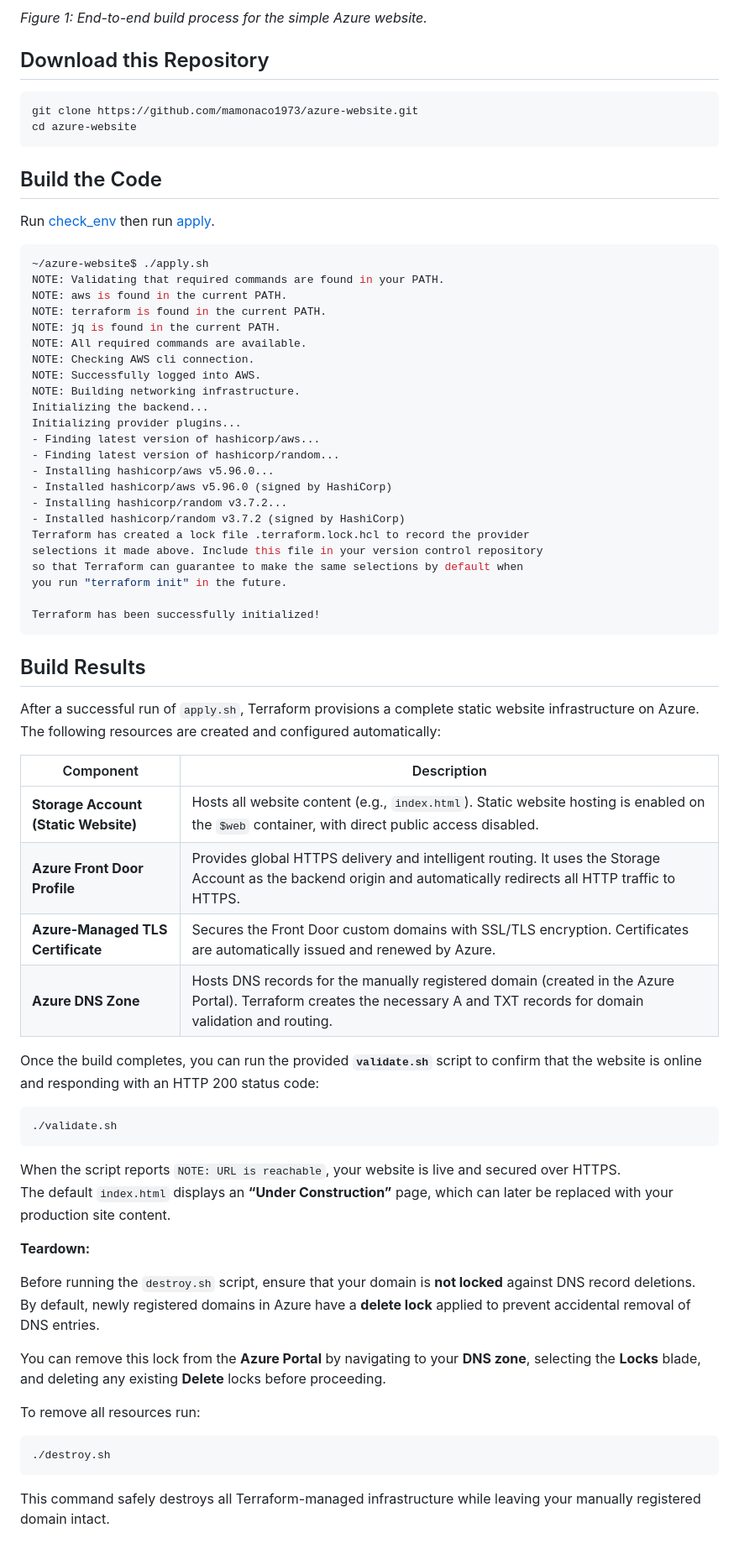
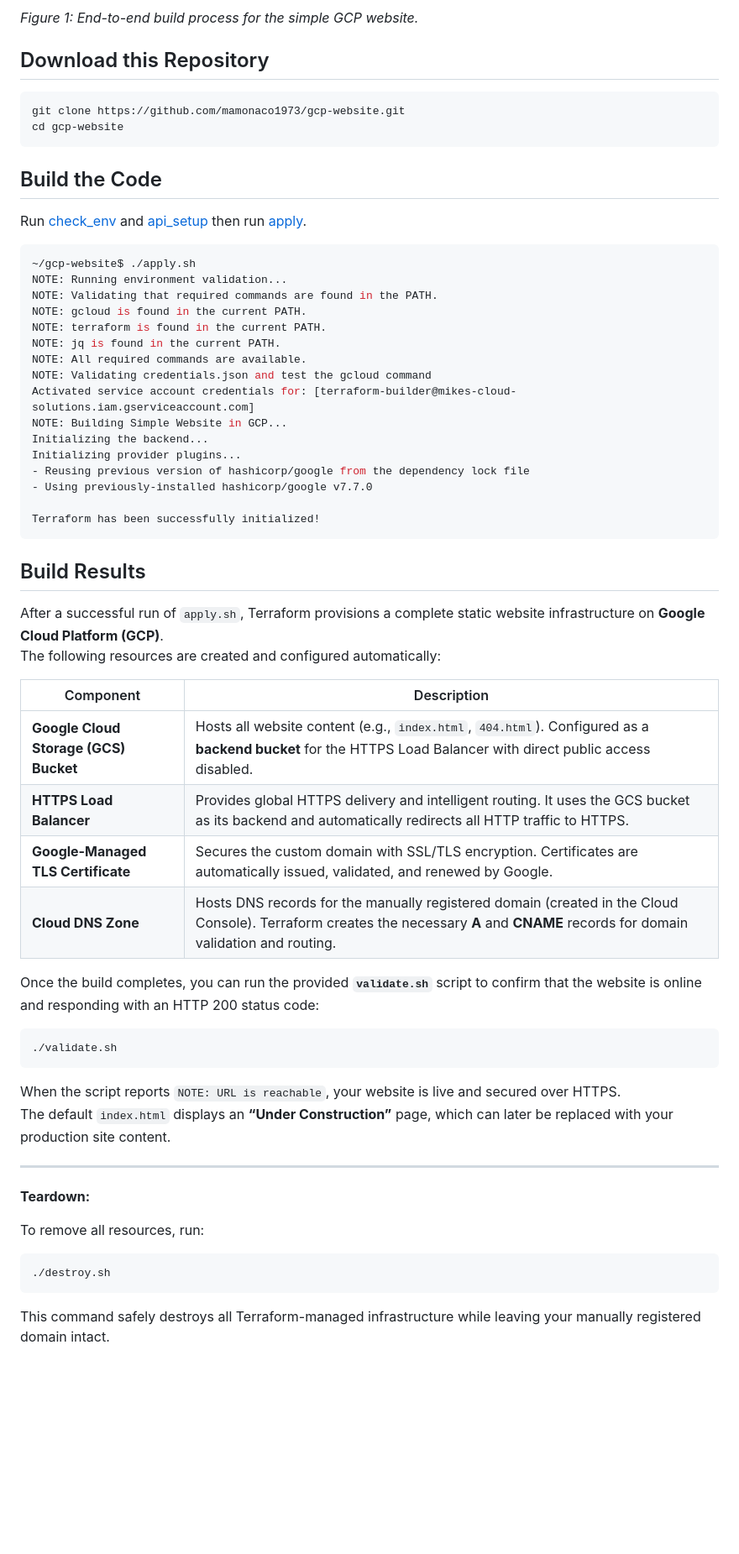
Before and after one commit to mamonaco1973/gcp-website, a Markdown page: README.md, the part around the change printed below. Shown: that part at 84% size. GitHub-like rendering; blank space fills up the shorter version.

````diff
--- a/README.md
+++ b/README.md
@@ -39,54 +32,48 @@ flowchart LR
 ```
 
-*Figure 1: End-to-end build process for the simple Azure website.*
+*Figure 1: End-to-end build process for the simple GCP website.*
 
 ## Download this Repository
 
 ```bash
-git clone https://github.com/mamonaco1973/azure-website.git
-cd azure-website
+git clone https://github.com/mamonaco1973/gcp-website.git
+cd gcp-website
 ```
 
 ## Build the Code
 
-Run [check_env](check_env.sh) then run [apply](apply.sh).
+Run [check_env](check_env.sh) and [api_setup](api_setup.sh) then run [apply](apply.sh).
 
 ```bash
-~/azure-website$ ./apply.sh
-NOTE: Validating that required commands are found in your PATH.
-NOTE: aws is found in the current PATH.
+~/gcp-website$ ./apply.sh
+NOTE: Running environment validation...
+NOTE: Validating that required commands are found in the PATH.
+NOTE: gcloud is found in the current PATH.
 NOTE: terraform is found in the current PATH.
 NOTE: jq is found in the current PATH.
 NOTE: All required commands are available.
-NOTE: Checking AWS cli connection.
-NOTE: Successfully logged into AWS.
-NOTE: Building networking infrastructure.
+NOTE: Validating credentials.json and test the gcloud command
+Activated service account credentials for: [terraform-builder@mikes-cloud-solutions.iam.gserviceaccount.com]
+NOTE: Building Simple Website in GCP...
 Initializing the backend...
 Initializing provider plugins...
-- Finding latest version of hashicorp/aws...
-- Finding latest version of hashicorp/random...
-- Installing hashicorp/aws v5.96.0...
-- Installed hashicorp/aws v5.96.0 (signed by HashiCorp)
-- Installing hashicorp/random v3.7.2...
-- Installed hashicorp/random v3.7.2 (signed by HashiCorp)
-Terraform has created a lock file .terraform.lock.hcl to record the provider
-selections it made above. Include this file in your version control repository
-so that Terraform can guarantee to make the same selections by default when
-you run "terraform init" in the future.
+- Reusing previous version of hashicorp/google from the dependency lock file
+- Using previously-installed hashicorp/google v7.7.0
 
 Terraform has been successfully initialized!
 ```
 
 ## Build Results
 
-After a successful run of `apply.sh`, Terraform provisions a complete static website infrastructure on Azure. The following resources are created and configured automatically:
+After a successful run of `apply.sh`, Terraform provisions a complete static website infrastructure on **Google Cloud Platform (GCP)**.
+The following resources are created and configured automatically:
 
 | Component | Description |
 |------------|--------------|
-| **Storage Account (Static Website)** | Hosts all website content (e.g., `index.html`). Static website hosting is enabled on the `$web` container, with direct public access disabled. |
-| **Azure Front Door Profile** | Provides global HTTPS delivery and intelligent routing. It uses the Storage Account as the backend origin and automatically redirects all HTTP traffic to HTTPS. |
-| **Azure-Managed TLS Certificate** | Secures the Front Door custom domains with SSL/TLS encryption. Certificates are automatically issued and renewed by Azure. |
-| **Azure DNS Zone** | Hosts DNS records for the manually registered domain (created in the Azure Portal). Terraform creates the necessary A and TXT records for domain validation and routing. |
+| **Google Cloud Storage (GCS) Bucket** | Hosts all website content (e.g., `index.html`, `404.html`). Configured as a **backend bucket** for the HTTPS Load Balancer with direct public access disabled. |
+| **HTTPS Load Balancer** | Provides global HTTPS delivery and intelligent routing. It uses the GCS bucket as its backend and automatically redirects all HTTP traffic to HTTPS. |
+| **Google-Managed TLS Certificate** | Secures the custom domain with SSL/TLS encryption. Certificates are automatically issued, validated, and renewed by Google. |
+| **Cloud DNS Zone** | Hosts DNS records for the manually registered domain (created in the Cloud Console). Terraform creates the necessary **A** and **CNAME** records for domain validation and routing. |
 
 Once the build completes, you can run the provided **`validate.sh`** script to confirm that the website is online and responding with an HTTP 200 status code:
 
@@ -97,17 +84,14 @@ Once the build completes, you can run the provided **`validate.sh`** script to c
 When the script reports `NOTE: URL is reachable`, your website is live and secured over HTTPS.
 The default `index.html` displays an **“Under Construction”** page, which can later be replaced with your production site content.
 
+---
 
 **Teardown:**
 
-Before running the `destroy.sh` script, ensure that your domain is **not locked** against DNS record deletions.
-By default, newly registered domains in Azure have a **delete lock** applied to prevent accidental removal of DNS entries.
-
-You can remove this lock from the **Azure Portal** by navigating to your **DNS zone**, selecting the **Locks** blade, and deleting any existing **Delete** locks before proceeding.
-
-To remove all resources run:
+To remove all resources, run:
 
 ```bash
 ./destroy.sh
 ```
+
 This command safely destroys all Terraform-managed infrastructure while leaving your manually registered domain intact.
````
Also changed, not shown: other parts of README.md (+15 -22 lines), website.png.
